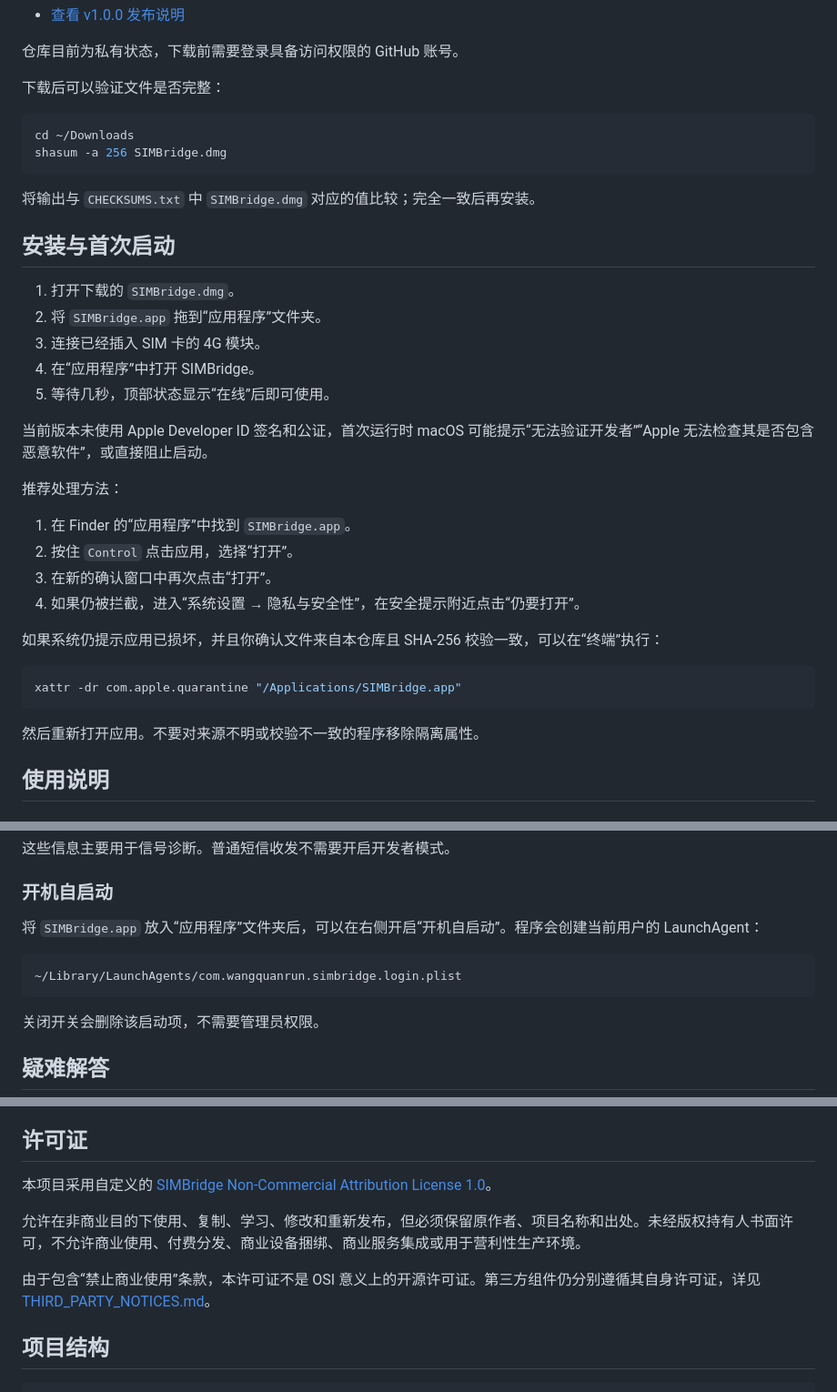
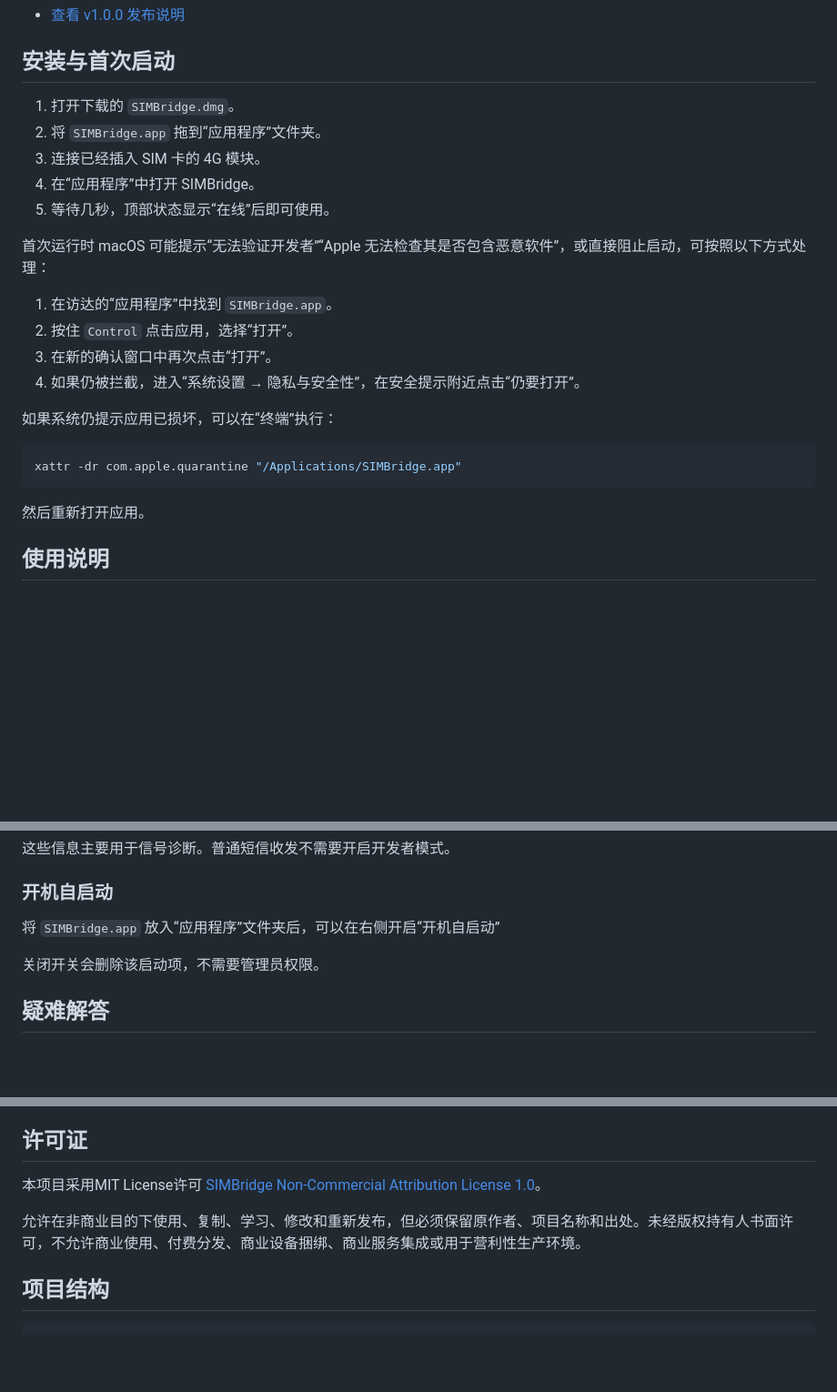
Before and after one commit to 512CLUB/SIMBridge, a Markdown page: README.md, 3 parts joined by grey strips. Shown at 91% size. Rendered like a GitHub page; blank space fills up the shorter version.

````diff
--- a/README.md
+++ b/README.md
@@ -83,15 +83,5 @@ AT+CFUN=1,1
 - [查看 v1.0.0 发布说明](https://github.com/512CLUB/SIMBridge/releases/tag/v1.0.0)
 
-仓库目前为私有状态，下载前需要登录具备访问权限的 GitHub 账号。
-
-下载后可以验证文件是否完整：
-
-```bash
-cd ~/Downloads
-shasum -a 256 SIMBridge.dmg
-```
-
-将输出与 `CHECKSUMS.txt` 中 `SIMBridge.dmg` 对应的值比较；完全一致后再安装。
 
 ## 安装与首次启动
 
@@ -101,22 +91,19 @@ shasum -a 256 SIMBridge.dmg
 4. 在“应用程序”中打开 SIMBridge。
 5. 等待几秒，顶部状态显示“在线”后即可使用。
 
-当前版本未使用 Apple Developer ID 签名和公证，首次运行时 macOS 可能提示“无法验证开发者”“Apple 无法检查其是否包含恶意软件”，或直接阻止启动。
-
-推荐处理方法：
-
-1. 在 Finder 的“应用程序”中找到 `SIMBridge.app`。
+首次运行时 macOS 可能提示“无法验证开发者”“Apple 无法检查其是否包含恶意软件”，或直接阻止启动，可按照以下方式处理：
+1. 在访达的“应用程序”中找到 `SIMBridge.app`。
 2. 按住 `Control` 点击应用，选择“打开”。
 3. 在新的确认窗口中再次点击“打开”。
 4. 如果仍被拦截，进入“系统设置 → 隐私与安全性”，在安全提示附近点击“仍要打开”。
 
-如果系统仍提示应用已损坏，并且你确认文件来自本仓库且 SHA-256 校验一致，可以在“终端”执行：
+如果系统仍提示应用已损坏，可以在“终端”执行：
 
 ```bash
 xattr -dr com.apple.quarantine "/Applications/SIMBridge.app"
 ```
 
-然后重新打开应用。不要对来源不明或校验不一致的程序移除隔离属性。
+然后重新打开应用。
 
 ## 使用说明
 
@@ -174,11 +161,7 @@ Mac、4G 模块和 SIMBridge 必须保持运行，手机才可以收发或刷新
 
 ### 开机自启动
 
-将 `SIMBridge.app` 放入“应用程序”文件夹后，可以在右侧开启“开机自启动”。程序会创建当前用户的 LaunchAgent：
-
-```text
-~/Library/LaunchAgents/com.wangquanrun.simbridge.login.plist
-```
+将 `SIMBridge.app` 放入“应用程序”文件夹后，可以在右侧开启“开机自启动”
 
 关闭开关会删除该启动项，不需要管理员权限。
 
@@ -268,11 +251,9 @@ pip install -r requirements.txt
 
 ## 许可证
 
-本项目采用自定义的 [SIMBridge Non-Commercial Attribution License 1.0](LICENSE)。
+本项目采用MIT License许可 [SIMBridge Non-Commercial Attribution License 1.0](LICENSE)。
 
 允许在非商业目的下使用、复制、学习、修改和重新发布，但必须保留原作者、项目名称和出处。未经版权持有人书面许可，不允许商业使用、付费分发、商业设备捆绑、商业服务集成或用于营利性生产环境。
-
-由于包含“禁止商业使用”条款，本许可证不是 OSI 意义上的开源许可证。第三方组件仍分别遵循其自身许可证，详见 [THIRD_PARTY_NOTICES.md](THIRD_PARTY_NOTICES.md)。
 
 ## 项目结构
 
````
Also changed, not shown: other parts of README.md (+5 -6 lines).
